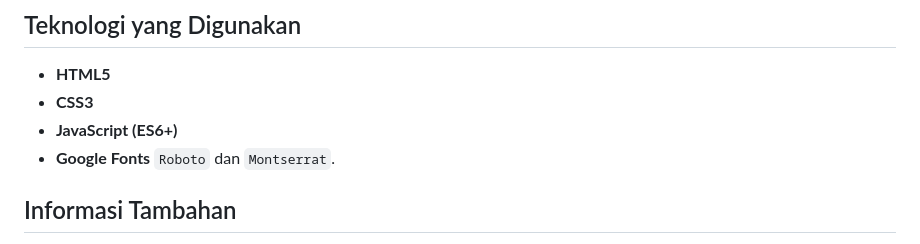
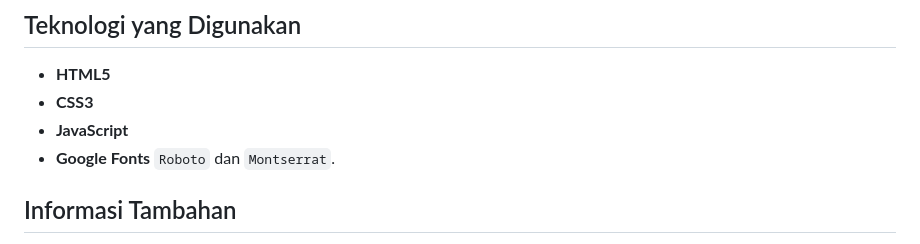
Before and after one commit to revou-fundamental-course/16-jun-25-yaaqas123, a Markdown page: README.md, the part around the change. Drawn GitHub-style.

```diff
--- a/README.md
+++ b/README.md
@@ -38,7 +38,7 @@ Website ini dilengkapi dengan fitur-fitur sebagai berikut:
 ## Teknologi yang Digunakan
 * **HTML5**
 * **CSS3**
-* **JavaScript (ES6+)**
+* **JavaScript**
 * **Google Fonts** `Roboto` dan `Montserrat`.
 
 ## Informasi Tambahan
```
